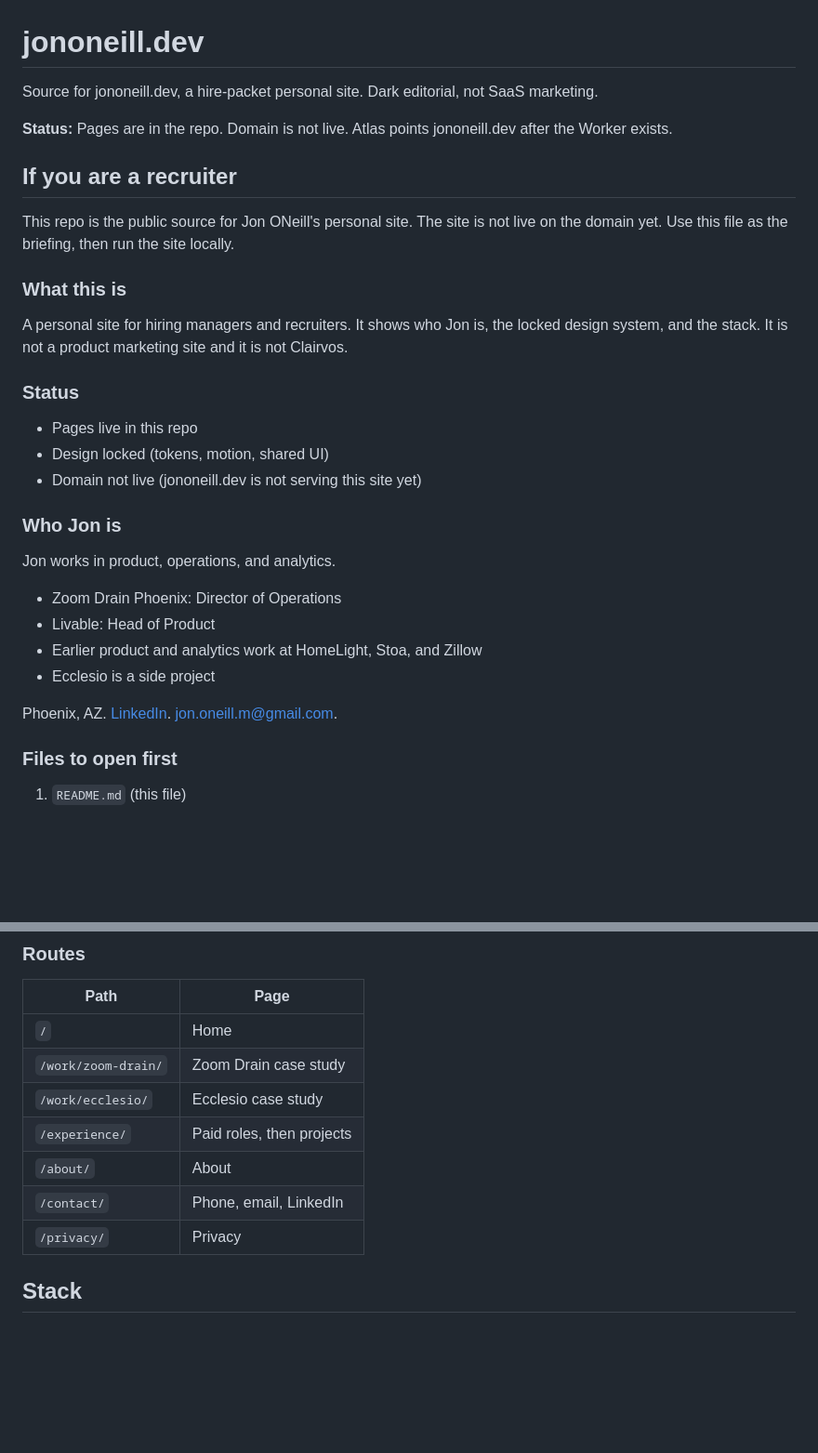
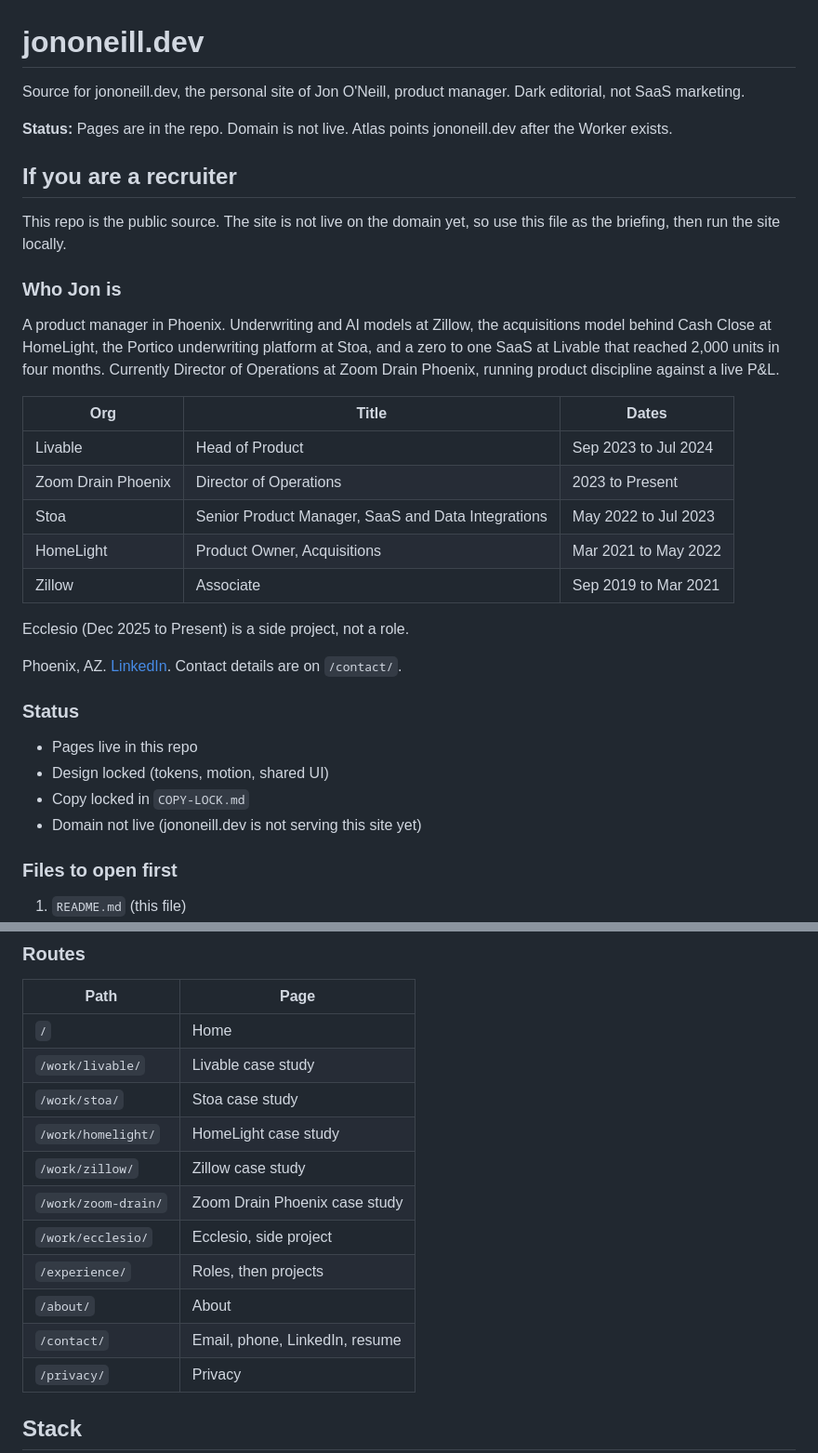
Before and after one commit to jononeill117/jononeill.dev, a Markdown page: README.md, 2 parts joined by grey strips. Shown at 93% size. GitHub-like rendering; blank space fills up the shorter version.

Commit message:
Update README briefing to the real titles and dates
Co-authored-by: Jon ONeill <jononeill117@users.noreply.github.com>

```diff
--- a/README.md
+++ b/README.md
@@ -1,33 +1,35 @@
 # jononeill.dev
 
-Source for jononeill.dev, a hire-packet personal site. Dark editorial, not SaaS marketing.
+Source for jononeill.dev, the personal site of Jon O'Neill, product manager. Dark editorial, not SaaS marketing.
 
 **Status:** Pages are in the repo. Domain is not live. Atlas points jononeill.dev after the Worker exists.
 
 ## If you are a recruiter
 
-This repo is the public source for Jon ONeill's personal site. The site is not live on the domain yet. Use this file as the briefing, then run the site locally.
+This repo is the public source. The site is not live on the domain yet, so use this file as the briefing, then run the site locally.
 
-### What this is
+### Who Jon is
 
-A personal site for hiring managers and recruiters. It shows who Jon is, the locked design system, and the stack. It is not a product marketing site and it is not Clairvos.
+A product manager in Phoenix. Underwriting and AI models at Zillow, the acquisitions model behind Cash Close at HomeLight, the Portico underwriting platform at Stoa, and a zero to one SaaS at Livable that reached 2,000 units in four months. Currently Director of Operations at Zoom Drain Phoenix, running product discipline against a live P&L.
+
+| Org | Title | Dates |
+| --- | --- | --- |
+| Livable | Head of Product | Sep 2023 to Jul 2024 |
+| Zoom Drain Phoenix | Director of Operations | 2023 to Present |
+| Stoa | Senior Product Manager, SaaS and Data Integrations | May 2022 to Jul 2023 |
+| HomeLight | Product Owner, Acquisitions | Mar 2021 to May 2022 |
+| Zillow | Associate | Sep 2019 to Mar 2021 |
+
+Ecclesio (Dec 2025 to Present) is a side project, not a role.
+
+Phoenix, AZ. [LinkedIn](https://www.linkedin.com/in/jon-oneill-020196). Contact details are on `/contact/`.
 
 ### Status
 
 - Pages live in this repo
 - Design locked (tokens, motion, shared UI)
+- Copy locked in `COPY-LOCK.md`
 - Domain not live (jononeill.dev is not serving this site yet)
-
-### Who Jon is
-
-Jon works in product, operations, and analytics.
-
-- Zoom Drain Phoenix: Director of Operations
-- Livable: Head of Product
-- Earlier product and analytics work at HomeLight, Stoa, and Zillow
-- Ecclesio is a side project
-
-Phoenix, AZ. [LinkedIn](https://www.linkedin.com/in/jon-oneill-020196). [jon.oneill.m@gmail.com](mailto:jon.oneill.m@gmail.com).
 
 ### Files to open first
 
@@ -53,11 +55,15 @@ Then open [http://localhost:4371/](http://localhost:4371/).
 | Path | Page |
 | --- | --- |
 | `/` | Home |
-| `/work/zoom-drain/` | Zoom Drain case study |
-| `/work/ecclesio/` | Ecclesio case study |
-| `/experience/` | Paid roles, then projects |
+| `/work/livable/` | Livable case study |
+| `/work/stoa/` | Stoa case study |
+| `/work/homelight/` | HomeLight case study |
+| `/work/zillow/` | Zillow case study |
+| `/work/zoom-drain/` | Zoom Drain Phoenix case study |
+| `/work/ecclesio/` | Ecclesio, side project |
+| `/experience/` | Roles, then projects |
 | `/about/` | About |
-| `/contact/` | Phone, email, LinkedIn |
+| `/contact/` | Email, phone, LinkedIn, resume |
 | `/privacy/` | Privacy |
 
 ## Stack
```
Also changed, not shown: other parts of README.md (+5 -3 lines).
